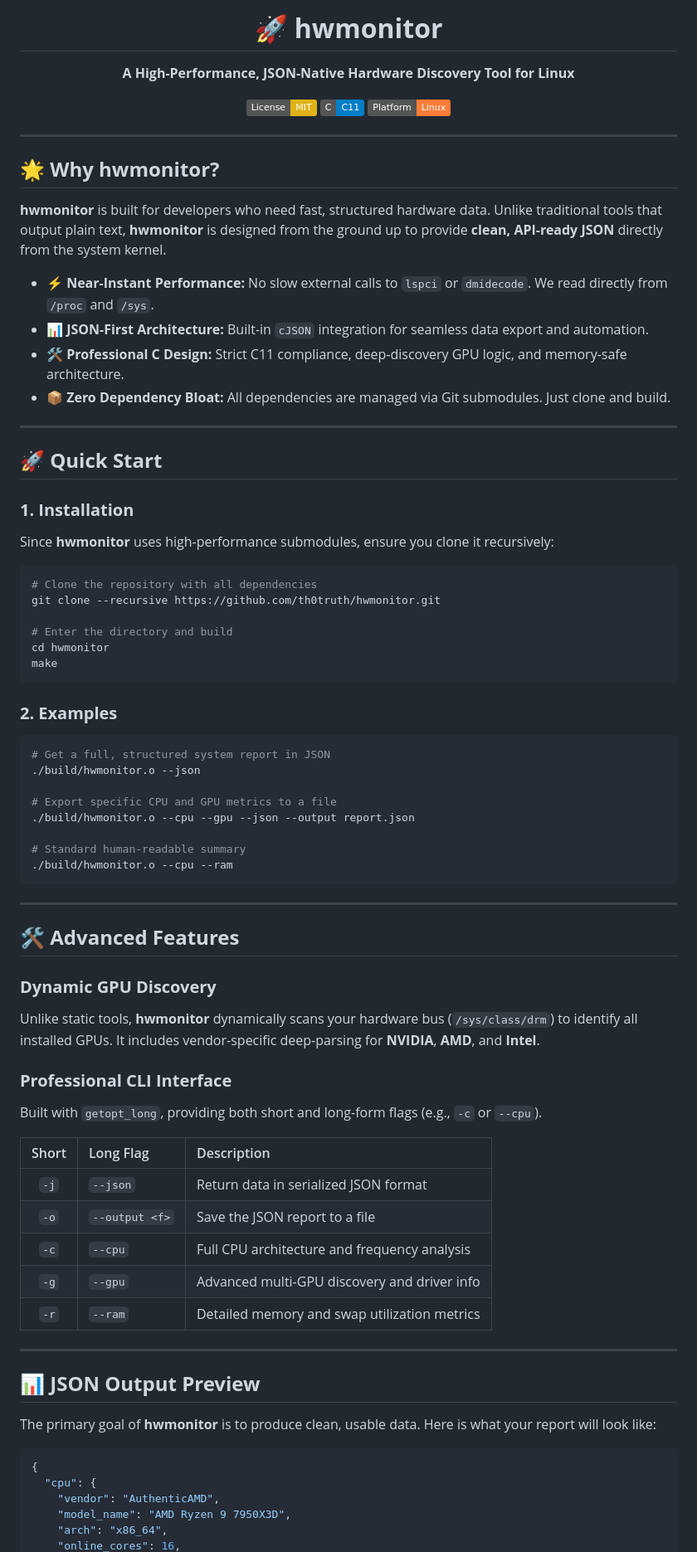
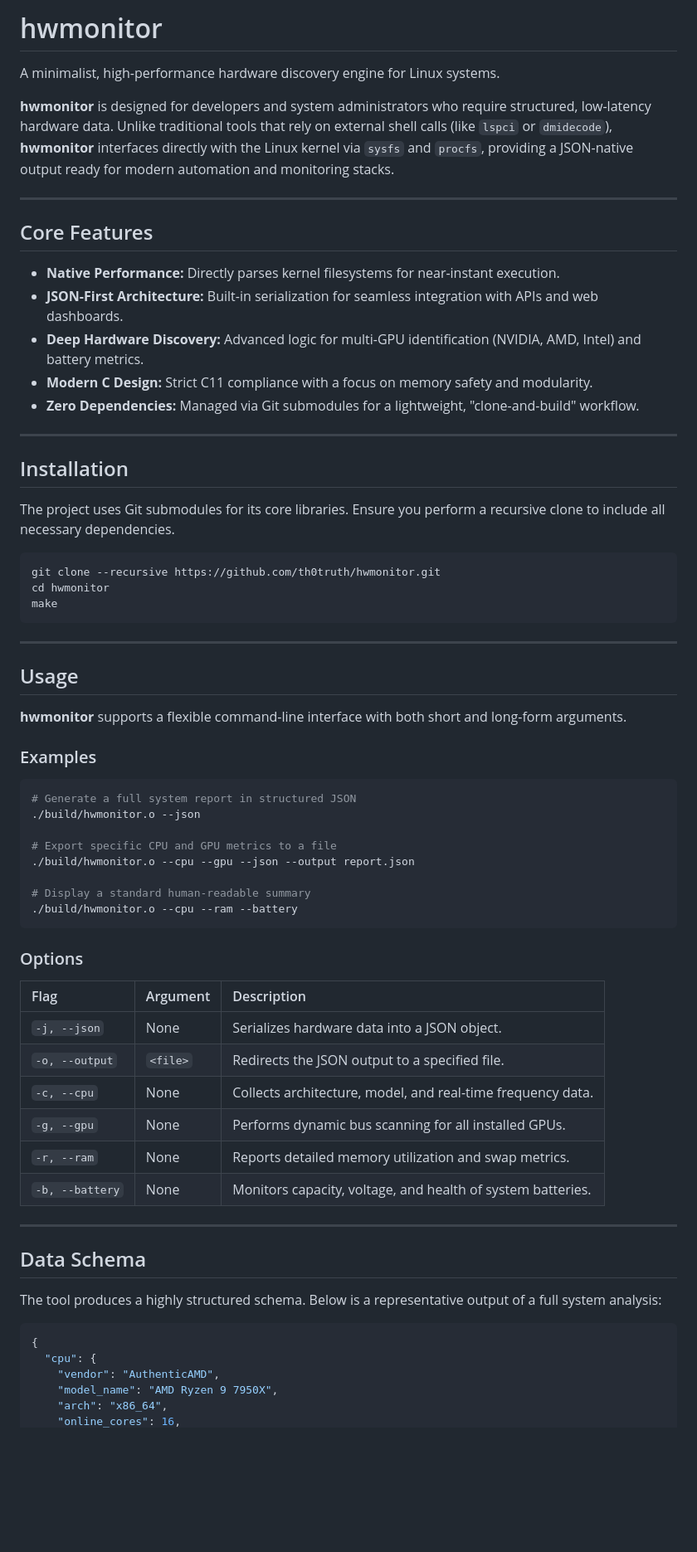
Before and after one commit to th0truth/hwmonitor, a Markdown page: README.md, the part around one of its changes. Shown at 83% size. Rendered like a GitHub page; badges without logos; blank space fills up the shorter version.

Commit message:
README: update

````diff
--- a/README.md
+++ b/README.md
@@ -1,81 +1,71 @@
-# <div align="center">🚀 **hwmonitor**</div>
-<p align="center"><strong>A High-Performance, JSON-Native Hardware Discovery Tool for Linux</strong></p>
+# hwmonitor
 
-<div align="center">
+A minimalist, high-performance hardware discovery engine for Linux systems.
 
-[![License: MIT](https://img.shields.io/badge/License-MIT-yellow.svg)](https://opensource.org/licenses/MIT)
-[![C Standard: C11](https://img.shields.io/badge/C-C11-blue.svg)](https://en.wikipedia.org/wiki/C11_(C_standard_revision))
-[![Platform: Linux](https://img.shields.io/badge/Platform-Linux-orange.svg)](https://www.linux.org/)
-
-</div>
+**hwmonitor** is designed for developers and system administrators who require structured, low-latency hardware data. Unlike traditional tools that rely on external shell calls (like `lspci` or `dmidecode`), **hwmonitor** interfaces directly with the Linux kernel via `sysfs` and `procfs`, providing a JSON-native output ready for modern automation and monitoring stacks.
 
 ---
 
-## **🌟 Why hwmonitor?**
+## Core Features
 
-**hwmonitor** is built for developers who need fast, structured hardware data. Unlike traditional tools that output plain text, **hwmonitor** is designed from the ground up to provide **clean, API-ready JSON** directly from the system kernel.
-
-- ⚡ **Near-Instant Performance:** No slow external calls to `lspci` or `dmidecode`. We read directly from `/proc` and `/sys`.
-- 📊 **JSON-First Architecture:** Built-in `cJSON` integration for seamless data export and automation.
-- 🛠️ **Professional C Design:** Strict C11 compliance, deep-discovery GPU logic, and memory-safe architecture.
-- 📦 **Zero Dependency Bloat:** All dependencies are managed via Git submodules. Just clone and build.
+*   **Native Performance:** Directly parses kernel filesystems for near-instant execution.
+*   **JSON-First Architecture:** Built-in serialization for seamless integration with APIs and web dashboards.
+*   **Deep Hardware Discovery:** Advanced logic for multi-GPU identification (NVIDIA, AMD, Intel) and battery metrics.
+*   **Modern C Design:** Strict C11 compliance with a focus on memory safety and modularity.
+*   **Zero Dependencies:** Managed via Git submodules for a lightweight, "clone-and-build" workflow.
 
 ---
 
-## **🚀 Quick Start**
+## Installation
 
-### **1. Installation**
-Since **hwmonitor** uses high-performance submodules, ensure you clone it recursively:
+The project uses Git submodules for its core libraries. Ensure you perform a recursive clone to include all necessary dependencies.
 
 ```bash
-# Clone the repository with all dependencies
 git clone --recursive https://github.com/th0truth/hwmonitor.git
-
-# Enter the directory and build
 cd hwmonitor
 make
 ```
 
-### **2. Examples**
+---
+
+## Usage
+
+**hwmonitor** supports a flexible command-line interface with both short and long-form arguments.
+
+### Examples
+
 ```bash
-# Get a full, structured system report in JSON
+# Generate a full system report in structured JSON
 ./build/hwmonitor.o --json
 
 # Export specific CPU and GPU metrics to a file
 ./build/hwmonitor.o --cpu --gpu --json --output report.json
 
-# Standard human-readable summary
-./build/hwmonitor.o --cpu --ram
+# Display a standard human-readable summary
+./build/hwmonitor.o --cpu --ram --battery
 ```
+
+### Options
+
+| Flag | Argument | Description |
+| :--- | :--- | :--- |
+| `-j, --json` | None | Serializes hardware data into a JSON object. |
+| `-o, --output` | `<file>` | Redirects the JSON output to a specified file. |
+| `-c, --cpu` | None | Collects architecture, model, and real-time frequency data. |
+| `-g, --gpu` | None | Performs dynamic bus scanning for all installed GPUs. |
+| `-r, --ram` | None | Reports detailed memory utilization and swap metrics. |
+| `-b, --battery` | None | Monitors capacity, voltage, and health of system batteries. |
 
 ---
 
-## **🛠️ Advanced Features**
+## Data Schema
 
-### **Dynamic GPU Discovery**
-Unlike static tools, **hwmonitor** dynamically scans your hardware bus (`/sys/class/drm`) to identify all installed GPUs. It includes vendor-specific deep-parsing for **NVIDIA**, **AMD**, and **Intel**.
-
-### **Professional CLI Interface**
-Built with `getopt_long`, providing both short and long-form flags (e.g., `-c` or `--cpu`).
-
-| Short | Long Flag | Description |
-|:---:|:---|:---|
-| `-j` | `--json` | Return data in serialized JSON format |
-| `-o` | `--output <f>`| Save the JSON report to a file |
-| `-c` | `--cpu` | Full CPU architecture and frequency analysis |
-| `-g` | `--gpu` | Advanced multi-GPU discovery and driver info |
-| `-r` | `--ram` | Detailed memory and swap utilization metrics |
-
----
-
-## **📊 JSON Output Preview**
-
-The primary goal of **hwmonitor** is to produce clean, usable data. Here is what your report will look like:
+The tool produces a highly structured schema. Below is a representative output of a full system analysis:
 
 ```json
 {
   "cpu": {
     "vendor": "AuthenticAMD",
-    "model_name": "AMD Ryzen 9 7950X3D",
+    "model_name": "AMD Ryzen 9 7950X",
     "arch": "x86_64",
     "online_cores": 16,
````
Also changed, not shown: other parts of README.md (+16 -19 lines).
